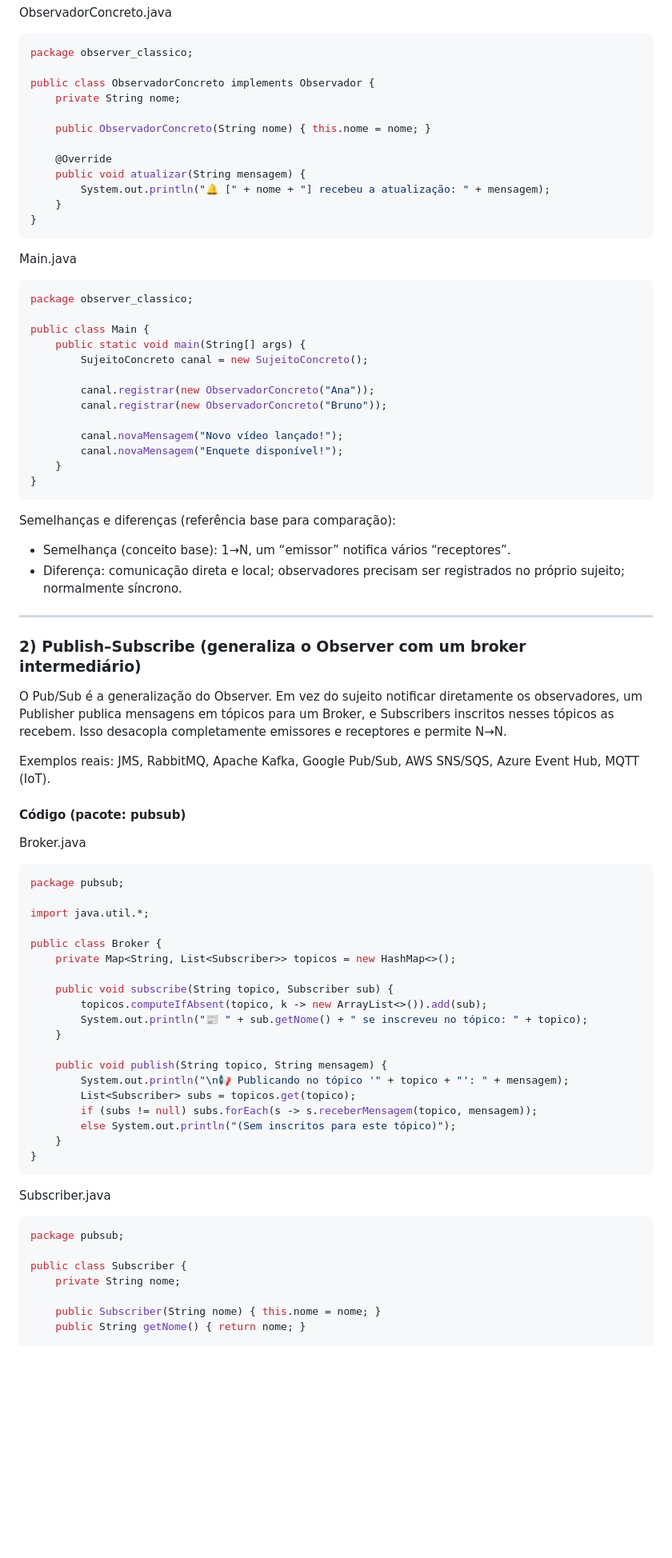
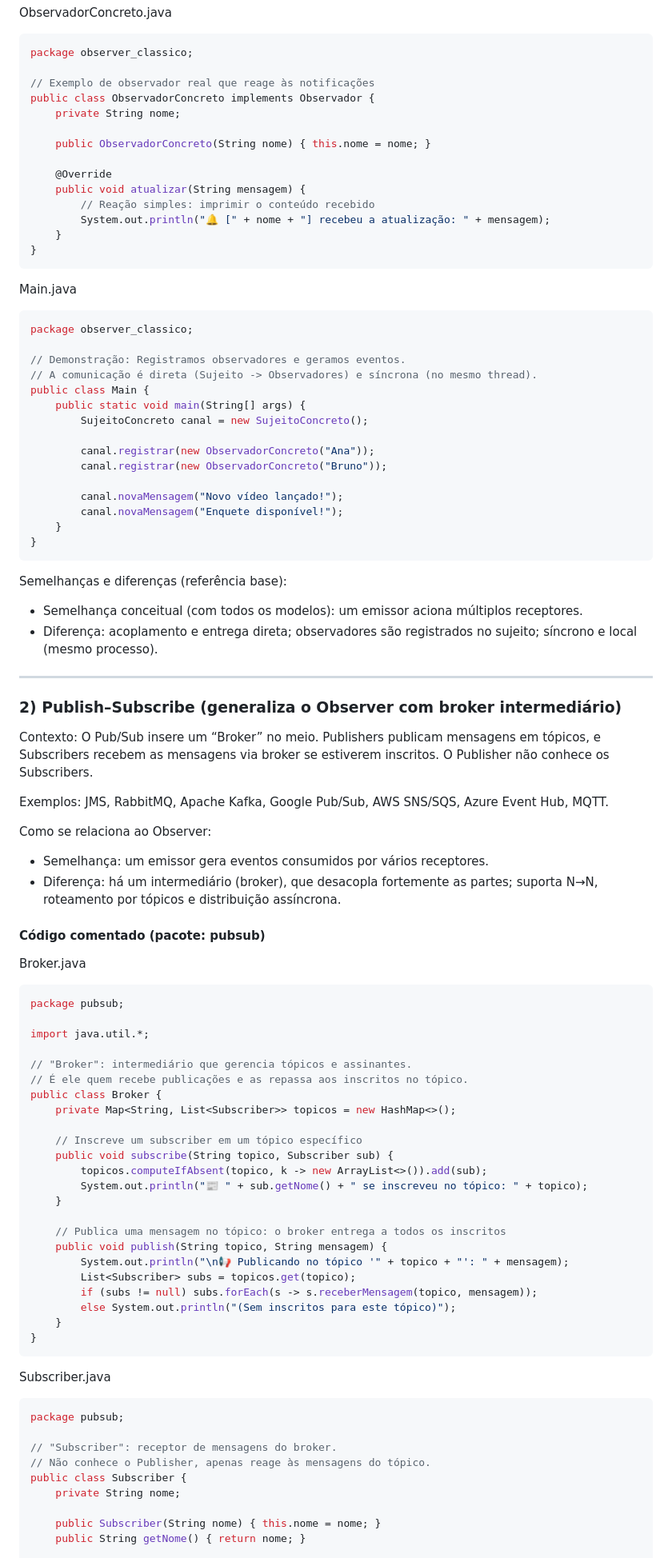
Before and after one commit to datdudu/cadeira_padroes_de_projeto, a Markdown page: Questao4/Questao4V2.md, the part around one of its changes. Shown at 80% size. Drawn GitHub-style; blank space fills up the shorter version.

````diff
--- a/Questao4/Questao4V2.md
+++ b/Questao4/Questao4V2.md
@@ -79,6 +90,7 @@ ObservadorConcreto.java
 ```java
 package observer_classico;
 
+// Exemplo de observador real que reage às notificações
 public class ObservadorConcreto implements Observador {
     private String nome;
 
@@ -86,6 +98,7 @@ public class ObservadorConcreto implements Observador {
 
     @Override
     public void atualizar(String mensagem) {
+        // Reação simples: imprimir o conteúdo recebido
         System.out.println("🔔 [" + nome + "] recebeu a atualização: " + mensagem);
     }
 }
@@ -95,6 +108,8 @@ Main.java
 ```java
 package observer_classico;
 
+// Demonstração: Registramos observadores e geramos eventos.
+// A comunicação é direta (Sujeito -> Observadores) e síncrona (no mesmo thread).
 public class Main {
     public static void main(String[] args) {
         SujeitoConcreto canal = new SujeitoConcreto();
@@ -108,19 +123,23 @@ public class Main {
 }
 ```
 
-Semelhanças e diferenças (referência base para comparação):
-- Semelhança (conceito base): 1→N, um “emissor” notifica vários “receptores”.
-- Diferença: comunicação direta e local; observadores precisam ser registrados no próprio sujeito; normalmente síncrono.
+Semelhanças e diferenças (referência base):
+- Semelhança conceitual (com todos os modelos): um emissor aciona múltiplos receptores.
+- Diferença: acoplamento e entrega direta; observadores são registrados no sujeito; síncrono e local (mesmo processo).
 
 ---
 
-### 2) Publish–Subscribe (generaliza o Observer com um broker intermediário)
+### 2) Publish–Subscribe (generaliza o Observer com broker intermediário)
 
-O Pub/Sub é a generalização do Observer. Em vez do sujeito notificar diretamente os observadores, um Publisher publica mensagens em tópicos para um Broker, e Subscribers inscritos nesses tópicos as recebem. Isso desacopla completamente emissores e receptores e permite N→N.
+Contexto: O Pub/Sub insere um “Broker” no meio. Publishers publicam mensagens em tópicos, e Subscribers recebem as mensagens via broker se estiverem inscritos. O Publisher não conhece os Subscribers.
 
-Exemplos reais: JMS, RabbitMQ, Apache Kafka, Google Pub/Sub, AWS SNS/SQS, Azure Event Hub, MQTT (IoT).
+Exemplos: JMS, RabbitMQ, Apache Kafka, Google Pub/Sub, AWS SNS/SQS, Azure Event Hub, MQTT.
 
-#### Código (pacote: pubsub)
+Como se relaciona ao Observer:
+- Semelhança: um emissor gera eventos consumidos por vários receptores.
+- Diferença: há um intermediário (broker), que desacopla fortemente as partes; suporta N→N, roteamento por tópicos e distribuição assíncrona.
+
+#### Código comentado (pacote: pubsub)
 
 Broker.java
 ```java
@@ -128,14 +147,18 @@ package pubsub;
 
 import java.util.*;
 
+// "Broker": intermediário que gerencia tópicos e assinantes.
+// É ele quem recebe publicações e as repassa aos inscritos no tópico.
 public class Broker {
     private Map<String, List<Subscriber>> topicos = new HashMap<>();
 
+    // Inscreve um subscriber em um tópico específico
     public void subscribe(String topico, Subscriber sub) {
         topicos.computeIfAbsent(topico, k -> new ArrayList<>()).add(sub);
         System.out.println("📰 " + sub.getNome() + " se inscreveu no tópico: " + topico);
     }
 
+    // Publica uma mensagem no tópico: o broker entrega a todos os inscritos
     public void publish(String topico, String mensagem) {
         System.out.println("\n📢 Publicando no tópico '" + topico + "': " + mensagem);
         List<Subscriber> subs = topicos.get(topico);
@@ -149,6 +172,8 @@ Subscriber.java
 ```java
 package pubsub;
 
+// "Subscriber": receptor de mensagens do broker.
+// Não conhece o Publisher, apenas reage às mensagens do tópico.
 public class Subscriber {
     private String nome;
 
````
Also changed, not shown: other parts of Questao4/Questao4V2.md (+108 -82 lines).
